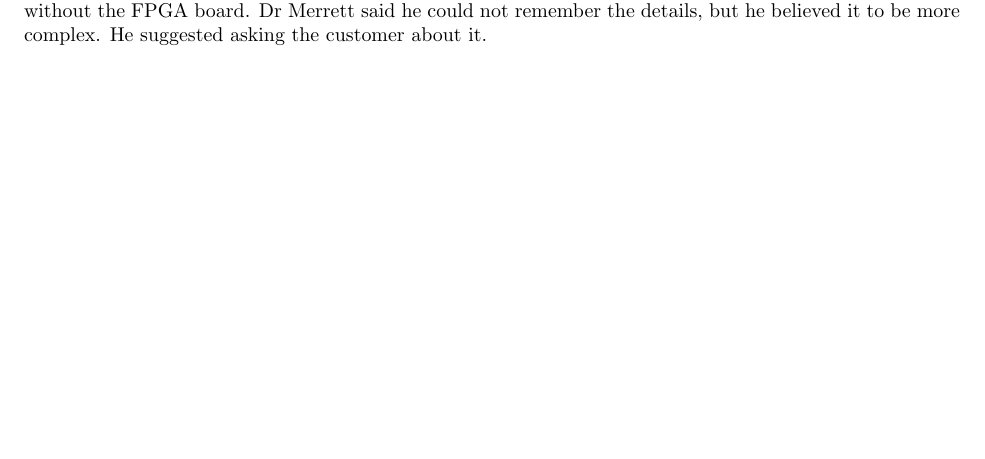
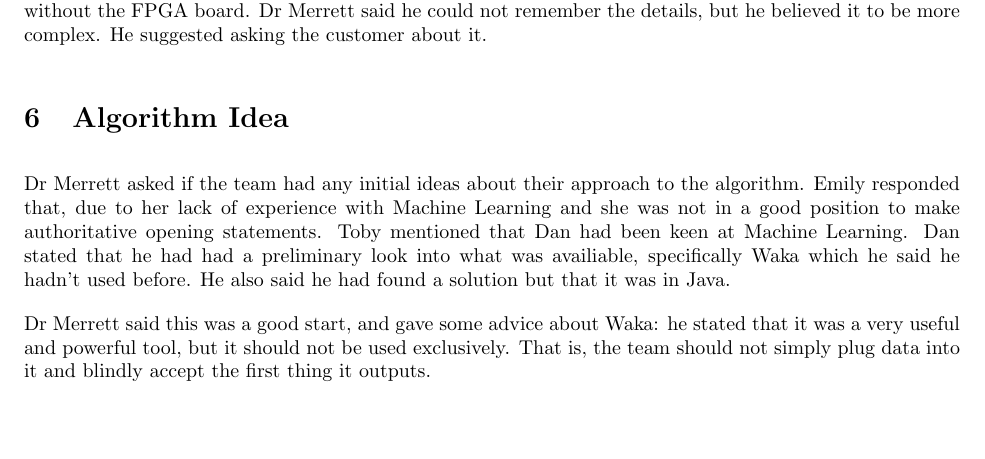
Before and after one commit to EmilyShepherd/gdp-docs, a LaTeX document (2015-10-08.tex): part of page 3 of 3, cut so that both start at the same text. Compiled offline with pdfLaTeX.

Commit message:
Added algorithm topic

```diff
--- a/2015-10-08.tex
+++ b/2015-10-08.tex
@@ -137,6 +137,17 @@ convinced this could not be achieved without the FPGA board. Dr Merrett said he
 remember the details, but he believed it to be more complex. He suggested asking the customer
 about it.
 
+\topic{Algorithm Idea}
+Dr Merrett asked if the team had any initial ideas about their approach to the algorithm. Emily
+responded that, due to her lack of experience with Machine Learning and she was not in a good
+position to make authoritative opening statements. Toby mentioned that Dan had been keen at
+Machine Learning. Dan stated that he had had a preliminary look into what was availiable,
+specifically Waka which he said he hadn't used before. He also said he had found a solution
+but that it was in Java.
+
+Dr Merrett said this was a good start, and gave some advice about Waka: he stated that it was
+a very useful and powerful tool, but it should not be used exclusively. That is, the team should
+not simply plug data into it and blindly accept the first thing it outputs.
 
 \end{Minutes}
 \end{document}
```
